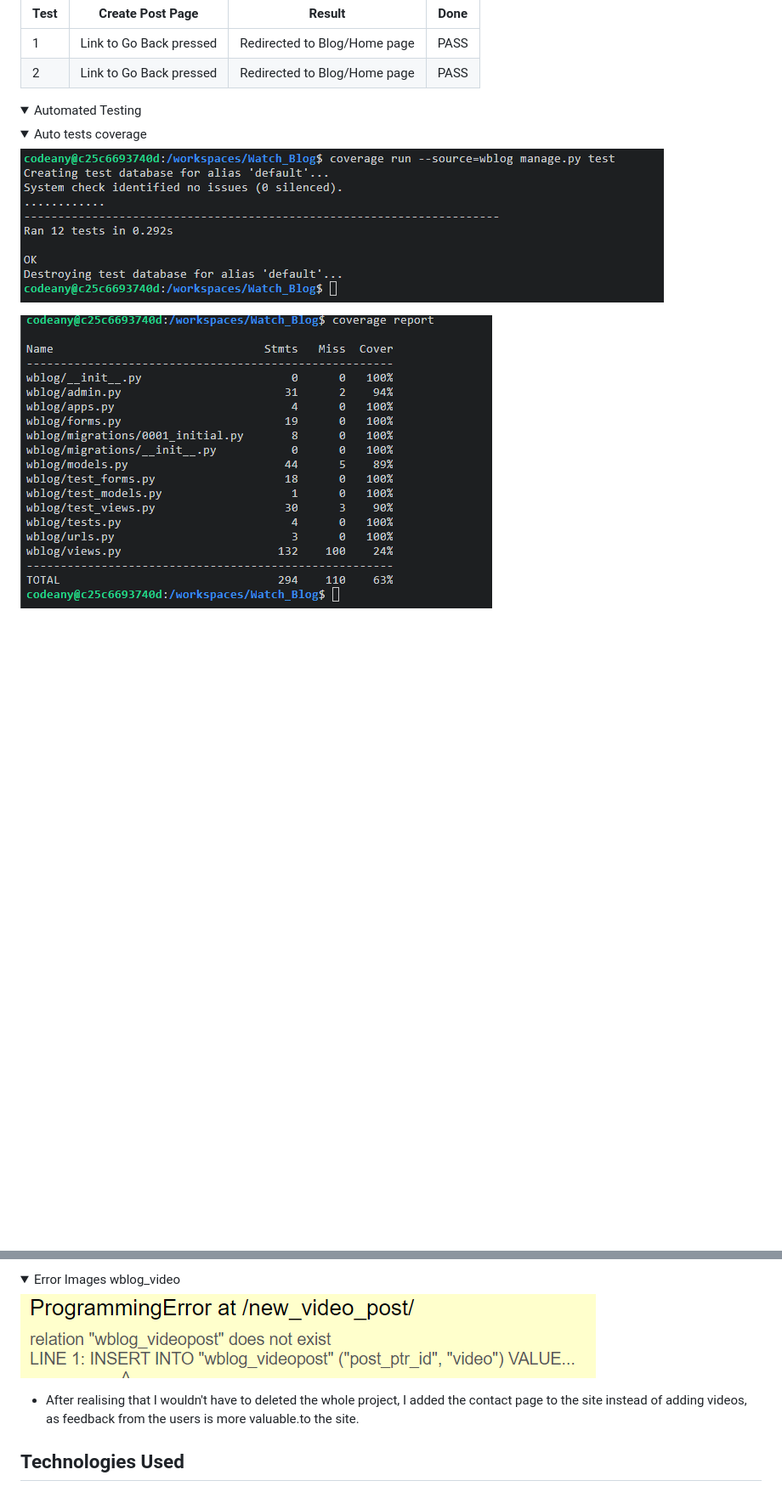
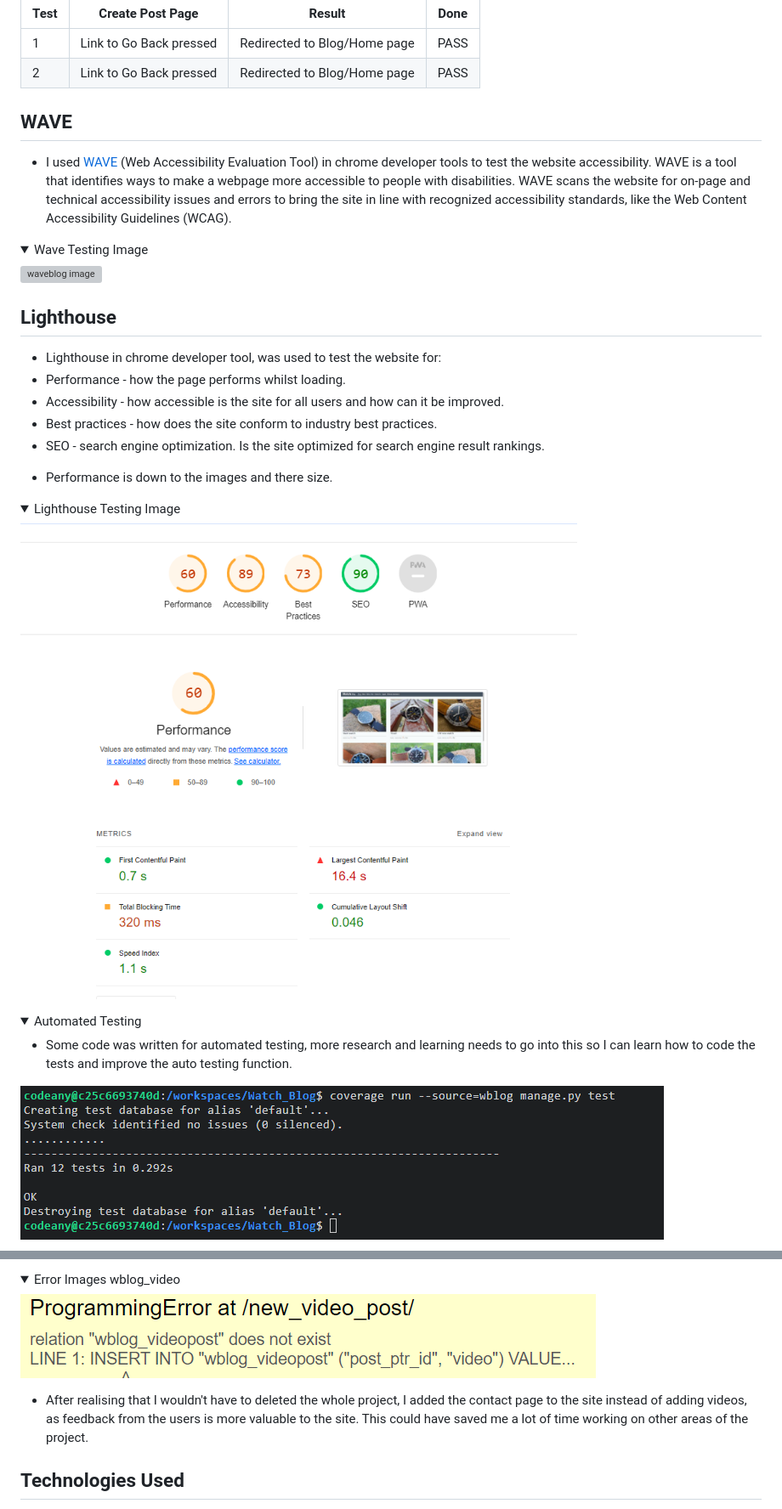
Before and after one commit to PdoyleC/Watch_Blog, a Markdown page: README.md, 2 parts joined by grey strips. Shown: that part at 85% size. Drawn GitHub-style; pictures changed too: documentation/testing/lighthouse.png (added); folded sections open; blank space fills up the shorter version; grey boxes are pictures that could not be loaded.

Commit message:
added user exp to readme

```diff
--- a/README.md
+++ b/README.md
@@ -379,15 +385,41 @@ Validator: [JSHint Validator](https://jshint.com/).
 | 1  |  Link to Go Back pressed                 | Redirected to Blog/Home page                                              | PASS  |
 | 2  |  Link to Go Back pressed                 | Redirected to Blog/Home page                                              | PASS  |
 
+
+## WAVE
+
+- I used [WAVE](https://wave.webaim.org/)  (Web Accessibility Evaluation Tool) in chrome developer tools to test the website accessibility. WAVE is a tool that identifies ways to make a webpage more accessible to people with disabilities. WAVE scans the website for on-page and technical accessibility issues and errors to bring the site in line with recognized accessibility standards, like the Web Content Accessibility Guidelines (WCAG).
+<details>
+<summary>Wave Testing Image</summary>
+
+![waveblog image](documentation/testing/waveblog.png)
+</details>
+
+## Lighthouse
+
+* Lighthouse in chrome developer tool, was used to test the website for:
+* Performance - how the page performs whilst loading.
+* Accessibility - how accessible is the site for all users and how can it be improved.
+* Best practices - how does the site conform to industry best practices.
+* SEO - search engine optimization. Is the site optimized for search engine result rankings.
+
+- Performance is down to the images and there size.
+
+<details>
+<summary>Lighthouse Testing Image</summary>
+
+![waveblog image](documentation/testing/lighthouse.png)
+</details>
+
+
+
 </details>
 
 <details>
 <summary>Automated Testing</summary>
 
-<details>
-<summary>Auto tests coverage</summary>
+- Some code was written for automated testing, more research and learning needs to go into this so I can learn how to code the tests and improve the auto testing function.
 
-![Watch on wrist image](documentation/testing/autotest11.png)
 
-![Watch on wrist image](documentation/testing/coverage.png)
+![autotest11 image](documentation/testing/autotest11.png)
 
@@ -463,6 +497,6 @@ The website was deployed to [Heroku](https://heroku.com/) by following these ste
  </details>
 
-- After realising that I wouldn't have to deleted the whole project, I added the contact page to the site instead of adding videos, as feedback from the users is more valuable.to the site.
+- After realising that I wouldn't have to deleted the whole project, I added the contact page to the site instead of adding videos, as feedback from the users is more valuable to the site. This could have saved me a lot of time working on other areas of the project.
 
 
 
```
Also changed, not shown: other parts of README.md (+17 -9 lines), documentation/iamresponsive.png (added), 1 other file.
